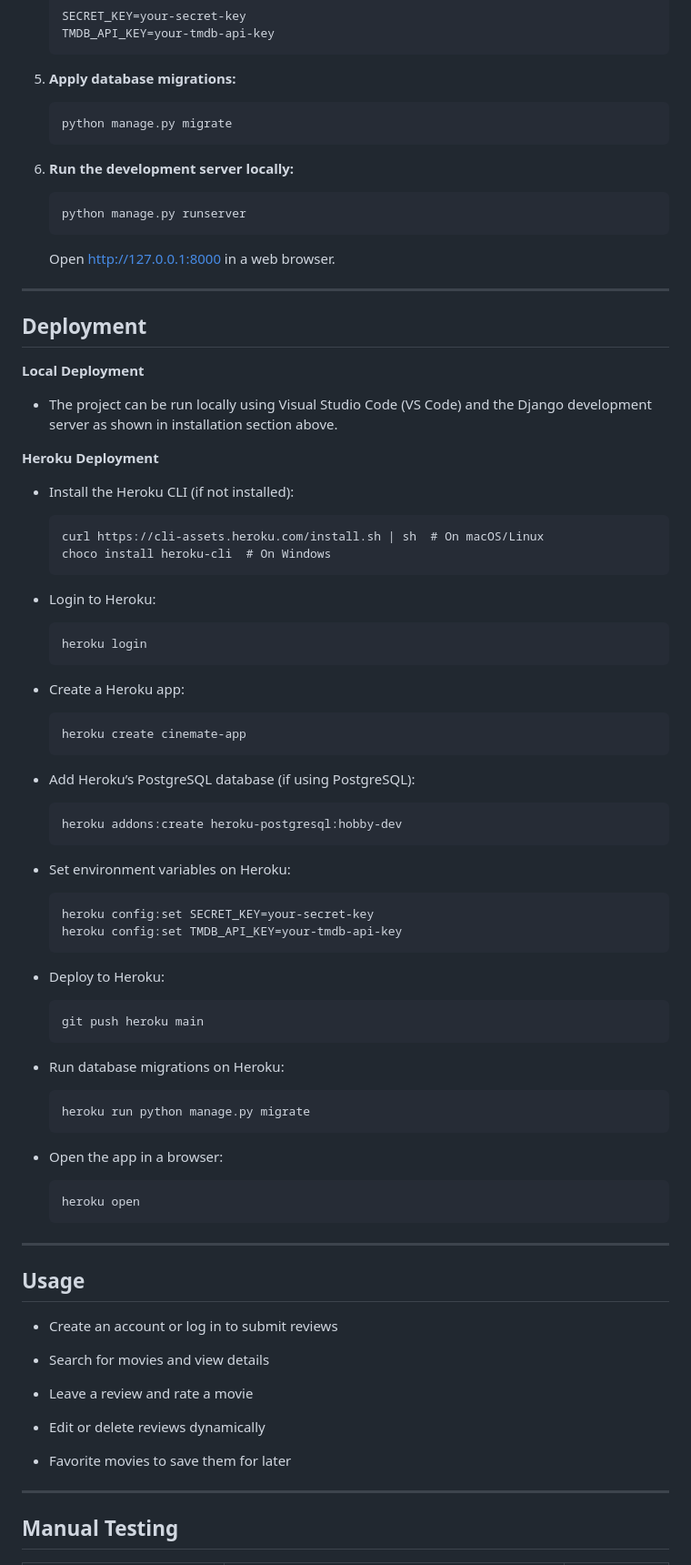
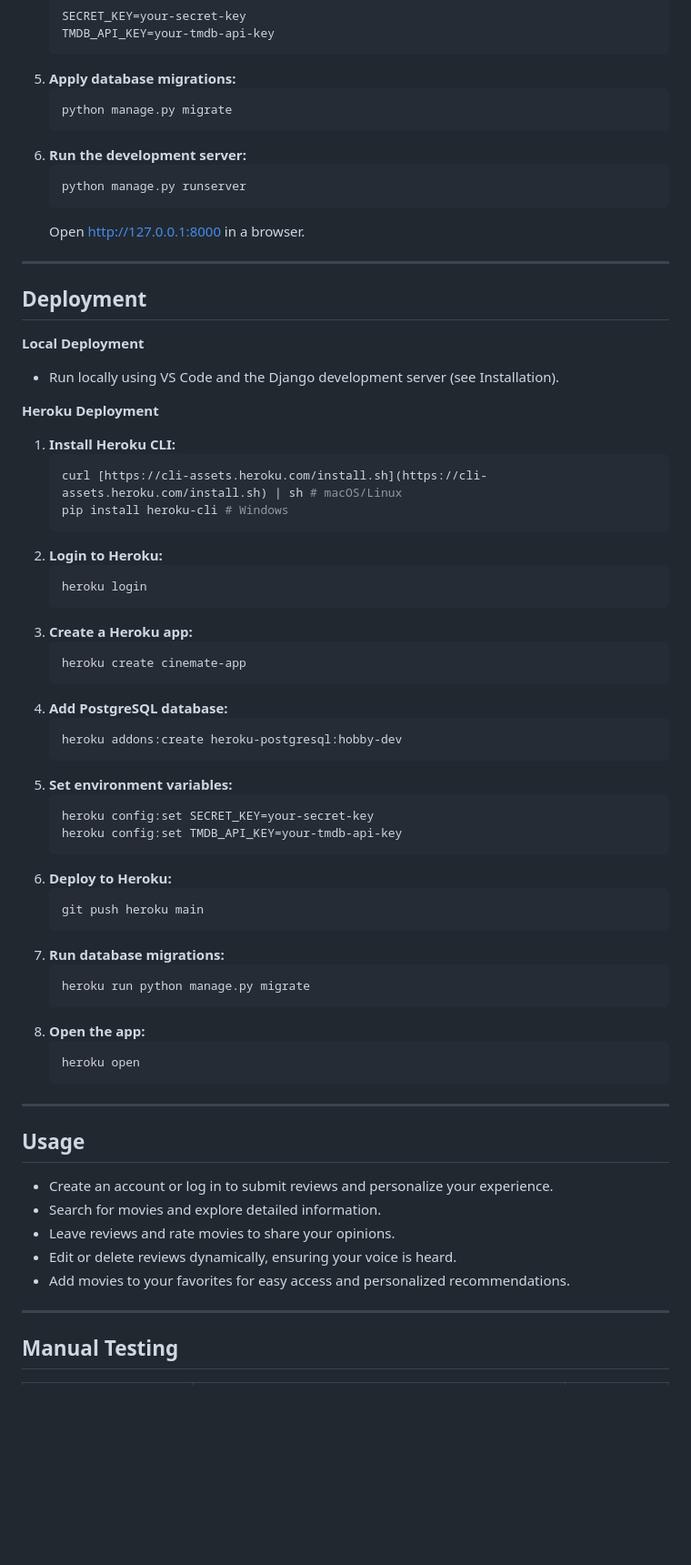
Before and after one commit to Aziz-Ibrahim/cinemate, a Markdown page: README.md, the part around one of its changes. Shown at 91% size. Rendered like a GitHub page; blank space fills up the shorter version.

Commit message:
docs: Refactor README for clarity

````diff
--- a/README.md
+++ b/README.md
@@ -66,81 +69,72 @@ Cinemate is a web application for discovering, reviewing, and rating movies. It
     SECRET_KEY=your-secret-key
     TMDB_API_KEY=your-tmdb-api-key
     ```
-
-5. **Apply database migrations:**
-    ```
+5.  **Apply database migrations:**
+    ```bash
     python manage.py migrate
     ```
-
-6. **Run the development server locally:**
-    ```
+6.  **Run the development server:**
+    ```bash
     python manage.py runserver
     ```
-    Open http://127.0.0.1:8000 in a web browser.
+    Open http://127.0.0.1:8000 in a browser.
 
 ---
+
 ## Deployment
+
 **Local Deployment**
-- The project can be run locally using Visual Studio Code (VS Code) and the Django development server as shown in installation section above.
+
+* Run locally using VS Code and the Django development server (see Installation).
 
 **Heroku Deployment**
-- Install the Heroku CLI (if not installed):
 
+1.  **Install Heroku CLI:**
+    ```bash
+    curl [https://cli-assets.heroku.com/install.sh](https://cli-assets.heroku.com/install.sh) | sh # macOS/Linux
+    pip install heroku-cli # Windows
     ```
-    curl https://cli-assets.heroku.com/install.sh | sh  # On macOS/Linux
-    choco install heroku-cli  # On Windows
-    ```
-
-- Login to Heroku:
-    ```
+2.  **Login to Heroku:**
+    ```bash
     heroku login
     ```
-
-- Create a Heroku app:
-    ```
+3.  **Create a Heroku app:**
+    ```bash
     heroku create cinemate-app
     ```
-
-- Add Heroku’s PostgreSQL database (if using PostgreSQL):
-    ```
+4.  **Add PostgreSQL database:**
+    ```bash
     heroku addons:create heroku-postgresql:hobby-dev
     ```
-
-- Set environment variables on Heroku:
-    ```
+5.  **Set environment variables:**
+    ```bash
     heroku config:set SECRET_KEY=your-secret-key
     heroku config:set TMDB_API_KEY=your-tmdb-api-key
     ```
-
-
-- Deploy to Heroku:
-    ```
+6.  **Deploy to Heroku:**
+    ```bash
     git push heroku main
     ```
-
-
-- Run database migrations on Heroku:
-    ```
+7.  **Run database migrations:**
+    ```bash
     heroku run python manage.py migrate
     ```
-
-
-- Open the app in a browser:
-    ```
+8.  **Open the app:**
+    ```bash
     heroku open
     ```
----
-## Usage
-- Create an account or log in to submit reviews
-
-- Search for movies and view details
-
-- Leave a review and rate a movie
-
-- Edit or delete reviews dynamically
-
-- Favorite movies to save them for later
 
 ---
+
+## Usage
+
+* Create an account or log in to submit reviews and personalize your experience.
+* Search for movies and explore detailed information.
+* Leave reviews and rate movies to share your opinions.
+* Edit or delete reviews dynamically, ensuring your voice is heard.
+* Add movies to your favorites for easy access and personalized recommendations.
+
+---
+
 ## Manual Testing
 
````
Also changed, not shown: other parts of README.md (+66 -59 lines).
